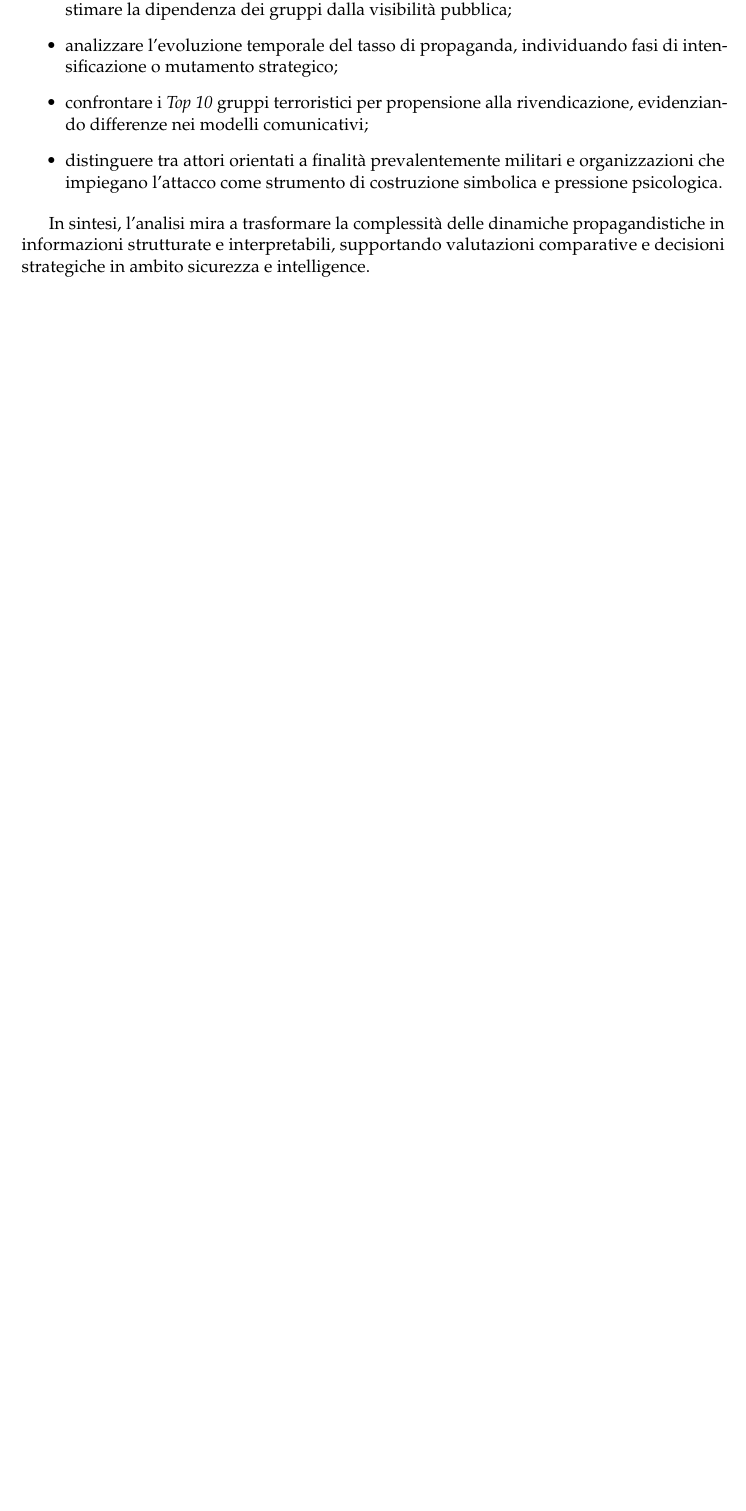
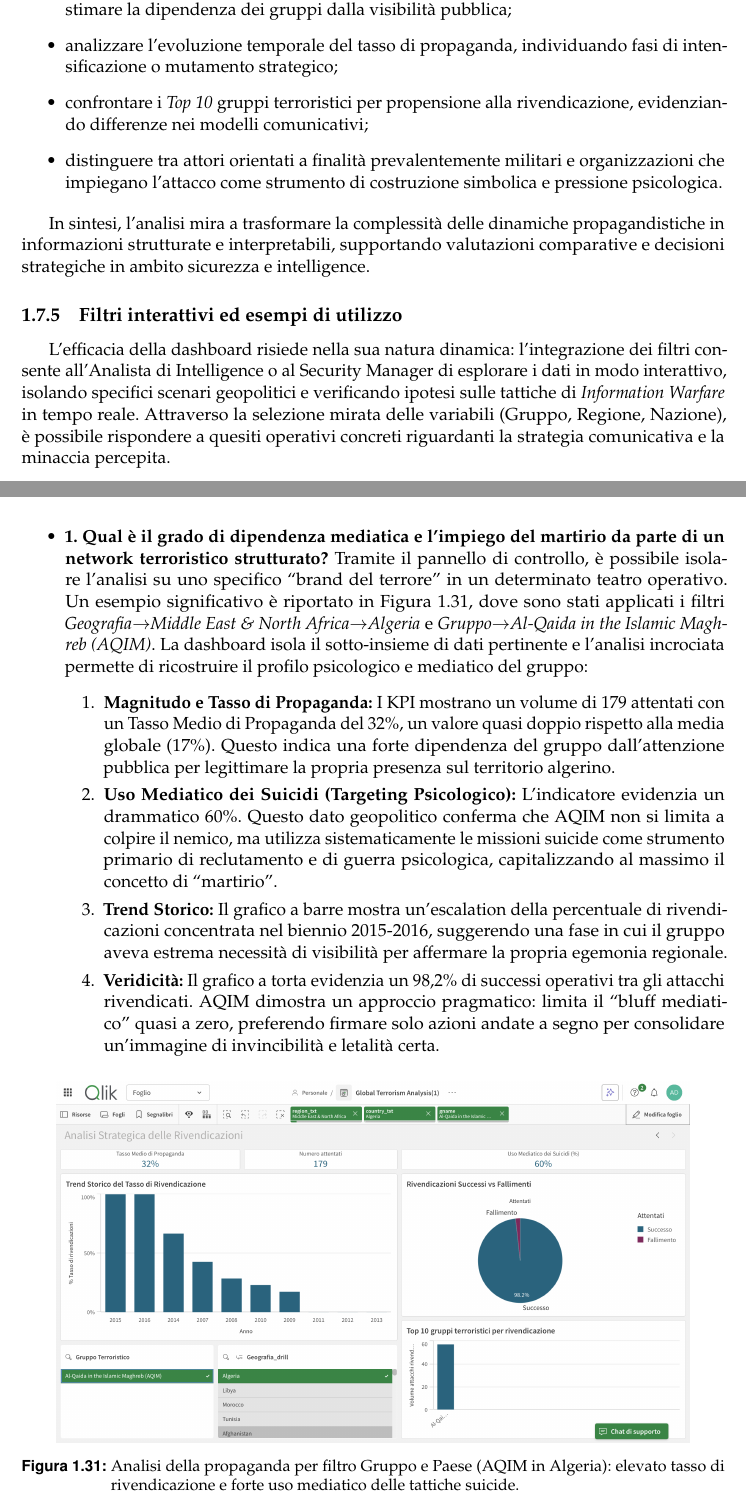
Before and after one commit to antoniodam03/ProgettoProjectManagementeBusinessIntelligence, a LaTeX book (Progetto/main.tex, which reads Progetto/chapter8/chapter8.tex): part of page 42 of 45 before the commit and two parts of pages 42 and 43 of 47 after it, the two joined at a grey line, cut so that both start at the same text, the shorter picture padded with empty space. Compiled offline with pdfLaTeX.

Commit message:
Fine analisi descrittiva con QLIK

```diff
--- a/Progetto/chapter8/chapter8.tex
+++ b/Progetto/chapter8/chapter8.tex
@@ -748,3 +749,21 @@ L’obiettivo principale dell’analisi è comprendere e quantificare la dimensi
 
 In sintesi, l’analisi mira a trasformare la complessità delle dinamiche propagandistiche in informazioni strutturate e interpretabili, supportando valutazioni comparative e decisioni strategiche in ambito sicurezza e intelligence.
 
+\subsection{Filtri interattivi ed esempi di utilizzo}
+
+L'efficacia della dashboard risiede nella sua natura dinamica: l'integrazione dei filtri consente all'Analista di Intelligence o al Security Manager di esplorare i dati in modo interattivo, isolando specifici scenari geopolitici e verificando ipotesi sulle tattiche di \textit{Information Warfare} in tempo reale. Attraverso la selezione mirata delle variabili (Gruppo, Regione, Nazione), è possibile rispondere a quesiti operativi concreti riguardanti la strategia comunicativa e la minaccia percepita.
+
+\begin{itemize}
+    \item \textbf{1. Qual è il grado di dipendenza mediatica e l'impiego del martirio da parte di un network terroristico strutturato?}
+    Tramite il pannello di controllo, è possibile isolare l'analisi su uno specifico ``brand del terrore'' in un determinato teatro operativo. Un esempio significativo è riportato in Figura \ref{fig:PropagandaAQIM}, dove sono stati applicati i filtri \textit{Geografia$\rightarrow$Middle East \& North Africa$\rightarrow$Algeria} e \textit{Gruppo$\rightarrow$Al-Qaida in the Islamic Maghreb (AQIM)}. La dashboard isola il sotto-insieme di dati pertinente e l'analisi incrociata permette di ricostruire il profilo psicologico e mediatico del gruppo:
+    \begin{enumerate}
+        \item \textbf{Magnitudo e Tasso di Propaganda:} I KPI mostrano un volume di 179 attentati con un Tasso Medio di Propaganda del 32\%, un valore quasi doppio rispetto alla media globale (17\%). Questo indica una forte dipendenza del gruppo dall'attenzione pubblica per legittimare la propria presenza sul territorio algerino.
+        \item \textbf{Uso Mediatico dei Suicidi (Targeting Psicologico):} L'indicatore evidenzia un drammatico 60\%. Questo dato geopolitico conferma che AQIM non si limita a colpire il nemico, ma utilizza sistematicamente le missioni suicide come strumento primario di reclutamento e di guerra psicologica, capitalizzando al massimo il concetto di ``martirio''.
+        \item \textbf{Trend Storico:} Il grafico a barre mostra un'escalation della percentuale di rivendicazioni concentrata nel biennio 2015-2016, suggerendo una fase in cui il gruppo aveva estrema necessità di visibilità per affermare la propria egemonia regionale.
+        \item \textbf{Veridicità:} Il grafico a torta evidenzia un 98,2\% di successi operativi tra gli attacchi rivendicati. AQIM dimostra un approccio pragmatico: limita il ``bluff mediatico'' quasi a zero, preferendo firmare solo azioni andate a segno per consolidare un'immagine di invincibilità e letalità certa.
+    \end{enumerate}
+
+    \begin{figure}[ht!]
+    \centering
+    \includegraphics[width=0.9\textwidth]{chapter8/images/dashboard/ultimadashspecifica.png} % Sostituisci con il nome corretto del tuo file
+    \caption{Analisi della propaganda per filtro Gruppo e Paese (AQIM in Algeria): elevato tasso di rivendicazione e forte uso mediatico delle tattiche suicide.}
```
Also changed, not shown: Progetto/introduction/introduction.tex (+1 -1 lines), Progetto/chapter8/images/dashboard/ultimadashspecifica.png (added), Progetto/chapter8/chapter8.tex (20 more changed lines), 14 other files.
